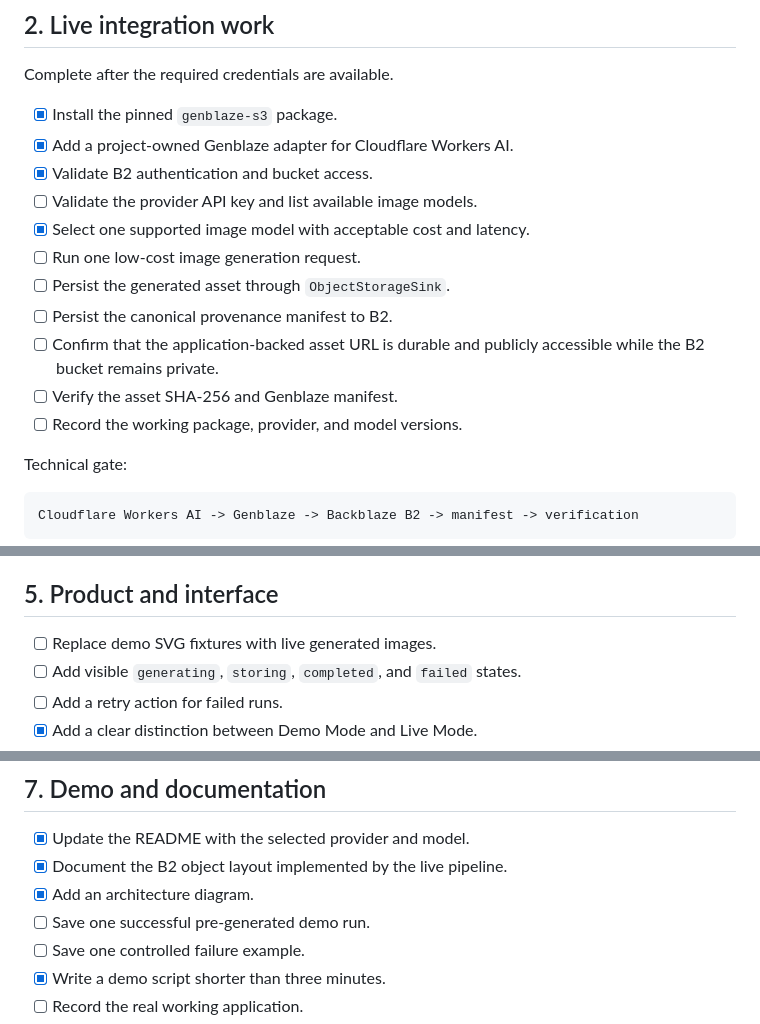
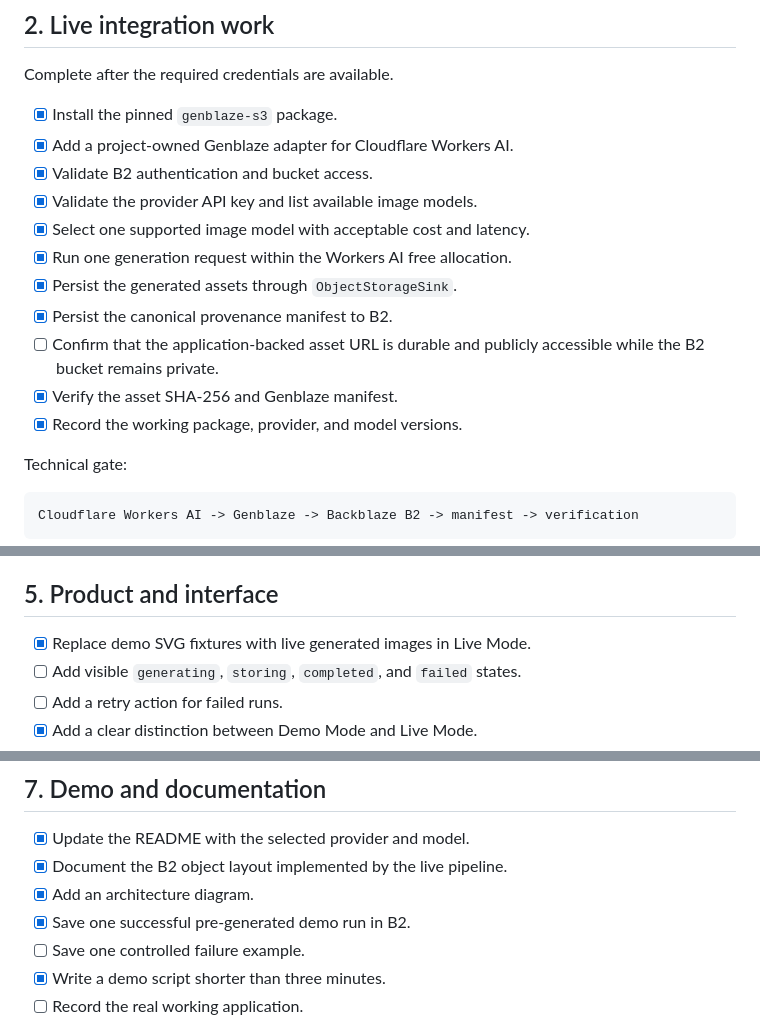
Before and after one commit to NikitaGavrilenko/backblaze-generative-media-2026, a Markdown page: TODO.md, 3 parts joined by grey strips. GitHub-like rendering.

```diff
--- a/TODO.md
+++ b/TODO.md
@@ -72,15 +72,15 @@ Complete after the required credentials are available.
 - [x] Install the pinned `genblaze-s3` package.
 - [x] Add a project-owned Genblaze adapter for Cloudflare Workers AI.
 - [x] Validate B2 authentication and bucket access.
-- [ ] Validate the provider API key and list available image models.
+- [x] Validate the provider API key and list available image models.
 - [x] Select one supported image model with acceptable cost and latency.
-- [ ] Run one low-cost image generation request.
-- [ ] Persist the generated asset through `ObjectStorageSink`.
-- [ ] Persist the canonical provenance manifest to B2.
+- [x] Run one generation request within the Workers AI free allocation.
+- [x] Persist the generated assets through `ObjectStorageSink`.
+- [x] Persist the canonical provenance manifest to B2.
 - [ ] Confirm that the application-backed asset URL is durable and publicly
   accessible while the B2 bucket remains private.
-- [ ] Verify the asset SHA-256 and Genblaze manifest.
-- [ ] Record the working package, provider, and model versions.
+- [x] Verify the asset SHA-256 and Genblaze manifest.
+- [x] Record the working package, provider, and model versions.
 
 Technical gate:
 
@@ -119,7 +119,7 @@ Do not continue to optional features until this gate passes.
 
 ## 5. Product and interface
 
-- [ ] Replace demo SVG fixtures with live generated images.
+- [x] Replace demo SVG fixtures with live generated images in Live Mode.
 - [ ] Add visible `generating`, `storing`, `completed`, and `failed` states.
 - [ ] Add a retry action for failed runs.
 - [x] Add a clear distinction between Demo Mode and Live Mode.
@@ -153,7 +153,7 @@ Deferred until the core flow is stable:
 - [x] Update the README with the selected provider and model.
 - [x] Document the B2 object layout implemented by the live pipeline.
 - [x] Add an architecture diagram.
-- [ ] Save one successful pre-generated demo run.
+- [x] Save one successful pre-generated demo run in B2.
 - [ ] Save one controlled failure example.
 - [x] Write a demo script shorter than three minutes.
 - [ ] Record the real working application.
```
Also changed, not shown: README.md (+5 -5 lines), SUBMISSION.md (+11 -3 lines).
